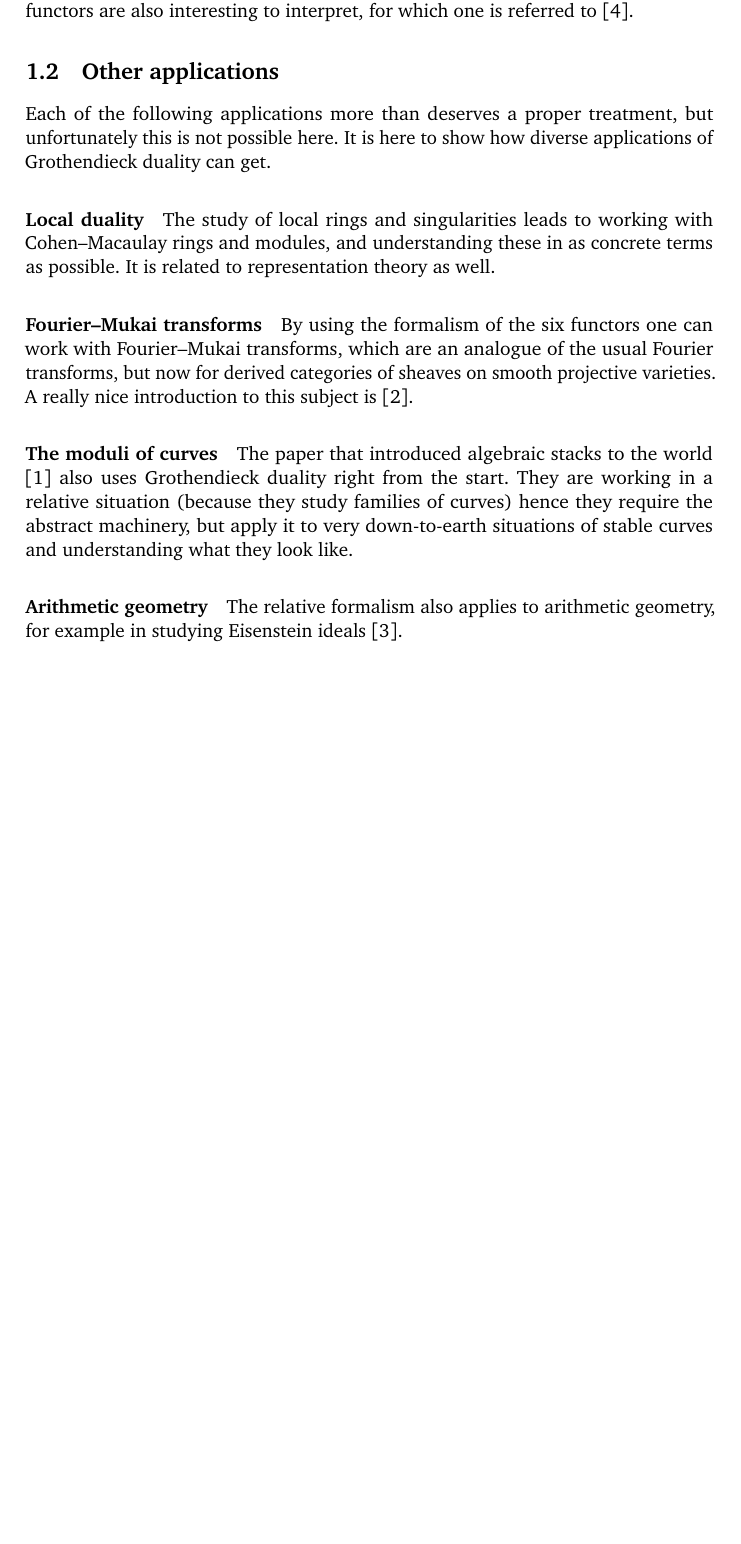
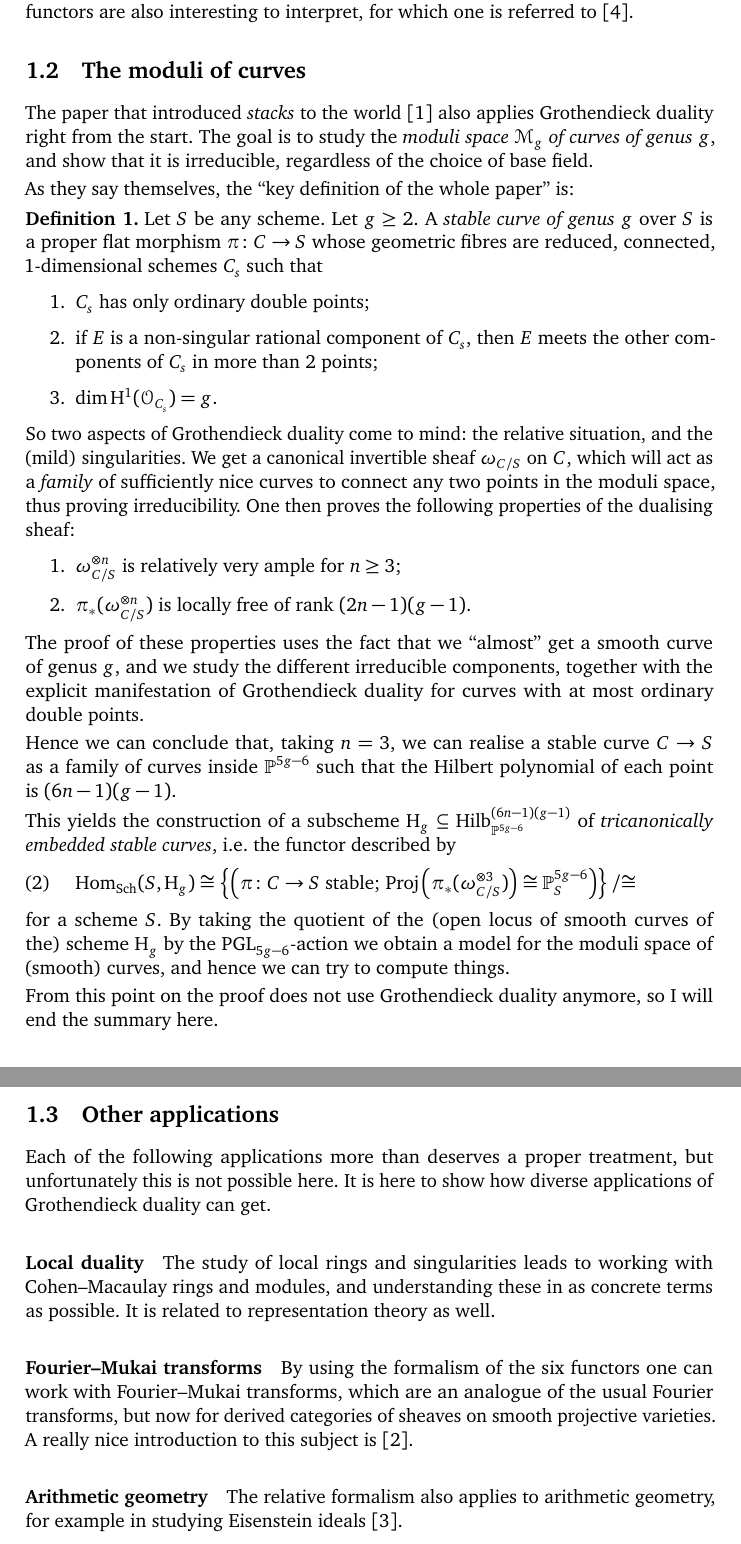
Before and after one commit to pbelmans/ANAGRAMS-grothendieck-duality, a LaTeX paper (lecture-4.tex): part of page 3 of 4 before the commit and two parts of pages 3 and 4 of 5 after it, the two joined at a grey line, cut so that both start at the same text, the shorter picture padded with empty space. Compiled offline with pdfLaTeX.

Commit message:
Applying Grothendieck duality to the moduli of curves

```diff
--- a/lecture-4.tex
+++ b/lecture-4.tex
@@ -73,6 +73,36 @@ In the situation of Grothendieck duality we moreover have the adjunction (with s
 \end{equation}
 if~$f\colon X\to Y$ is a proper map between the correct type of schemes. Or rather, we have~$f_*=f_!$ in this situation. But in general these are different, so we really have six functors and not just five. In the case of \'etale cohomology these six (or four) functors are also interesting to interpret, for which one is referred to \cite{milne-etale-cohomology}.
 
+\subsection{The moduli of curves}
+The paper that introduced \emph{stacks} to the world \cite{deligne-mumford-irreducibility-moduli-of-curves} also applies Grothendieck duality right from the start. The goal is to study the \emph{moduli space~$\mathcal{M}_g$ of curves of genus~$g$}, and show that it is irreducible, regardless of the choice of base field.
+
+As they say themselves, the ``key definition of the whole paper'' is:
+\begin{definition}
+  Let~$S$ be any scheme. Let~$g\geq 2$. A \emph{stable curve of genus~$g$} over~$S$ is a proper flat morphism~$\pi\colon C\to S$ whose geometric fibres are reduced, connected, $1$\dash dimensional schemes~$C_s$ such that
+  \begin{enumerate}
+    \item $C_s$ has only ordinary double points;
+    \item if~$E$ is a non-singular rational component of~$C_s$, then~$E$ meets the other components of~$C_s$ in more than~$2$ points;
+    \item $\dim\HH^1(\mathcal{O}_{C_s})=g$.
+  \end{enumerate}
+\end{definition}
+So two aspects of Grothendieck duality come to mind: the relative situation, and the (mild) singularities. We get a canonical invertible sheaf~$\omega_{C/S}$ on~$C$, which will act as a \emph{family} of sufficiently nice curves to connect any two points in the moduli space, thus proving irreducibility. One then proves the following properties of the dualising sheaf:
+\begin{enumerate}
+  \item $\omega_{C/S}^{\otimes n}$ is relatively very ample for~$n\geq 3$;
+  \item $\pi_*(\omega_{C/S}^{\otimes n})$ is locally free of rank~$(2n-1)(g-1)$.
+\end{enumerate}
+The proof of these properties uses the fact that we ``almost'' get a smooth curve of genus~$g$, and we study the different irreducible components, together with the explicit manifestation of Grothendieck duality for curves with at most ordinary double points.
+
+Hence we can conclude that, taking~$n=3$, we can realise a stable curve~$C\to S$ as a family of curves inside~$\mathbb{P}^{5g-6}$ such that the Hilbert polynomial of each point is~$(6n-1)(g-1)$.
+
+This yields the construction of a subscheme~$\mathrm{H}_g\subseteq\mathrm{Hilb}_{\mathbb{P}^{5g-6}}^{(6n-1)(g-1)}$ of \emph{tricanonically embedded stable curves}, i.e.\ the functor described by
+\begin{equation}
+  \Hom_{\mathrm{Sch}}(S,\mathrm{H}_g)\cong\left\{ \left( \text{$\pi\colon C\to S$ stable; $\Proj\left( \pi_*(\omega_{C/S}^{\otimes 3}) \right)\cong\mathbb{P}_S^{5g-6}$} \right) \right\}/{\cong}
+\end{equation}
+for a scheme~$S$. By taking the quotient of the (open locus of smooth curves of the) scheme~$\mathrm{H}_g$ by the~$\mathrm{PGL}_{5g-6}$\dash action we obtain a model for the moduli space of (smooth) curves, and hence we can try to compute things.
+
+From this point on the proof does not use Grothendieck duality anymore, so I will end the summary here.
+
+
 \subsection{Other applications}
 Each of the following applications more than deserves a proper treatment, but unfortunately this is not possible here. It is here to show how diverse applications of Grothendieck duality can get.
 
@@ -81,9 +111,6 @@ The study of local rings and singularities leads to working with Cohen--Macaulay
 
 \paragraph{Fourier--Mukai transforms}
 By using the formalism of the six functors one can work with Fourier--Mukai transforms, which are an analogue of the usual Fourier transforms, but now for derived categories of sheaves on smooth projective varieties. A really nice introduction to this subject is \cite{huybrechts-fourier-mukai}.
-
-\paragraph{The moduli of curves}
-The paper that introduced algebraic stacks to the world \cite{deligne-mumford-irreducibility-moduli-of-curves} also uses Grothendieck duality right from the start. They are working in a relative situation (because they study families of curves) hence they require the abstract machinery, but apply it to very down-to-earth situations of stable curves and understanding what they look like.
 
 \paragraph{Arithmetic geometry}
 The relative formalism also applies to arithmetic geometry, for example in studying Eisenstein ideals \cite{mazur-modular-curves-eisenstein-ideal}.
```
Also changed, not shown: lecture-4.tex (2 more changed lines).
